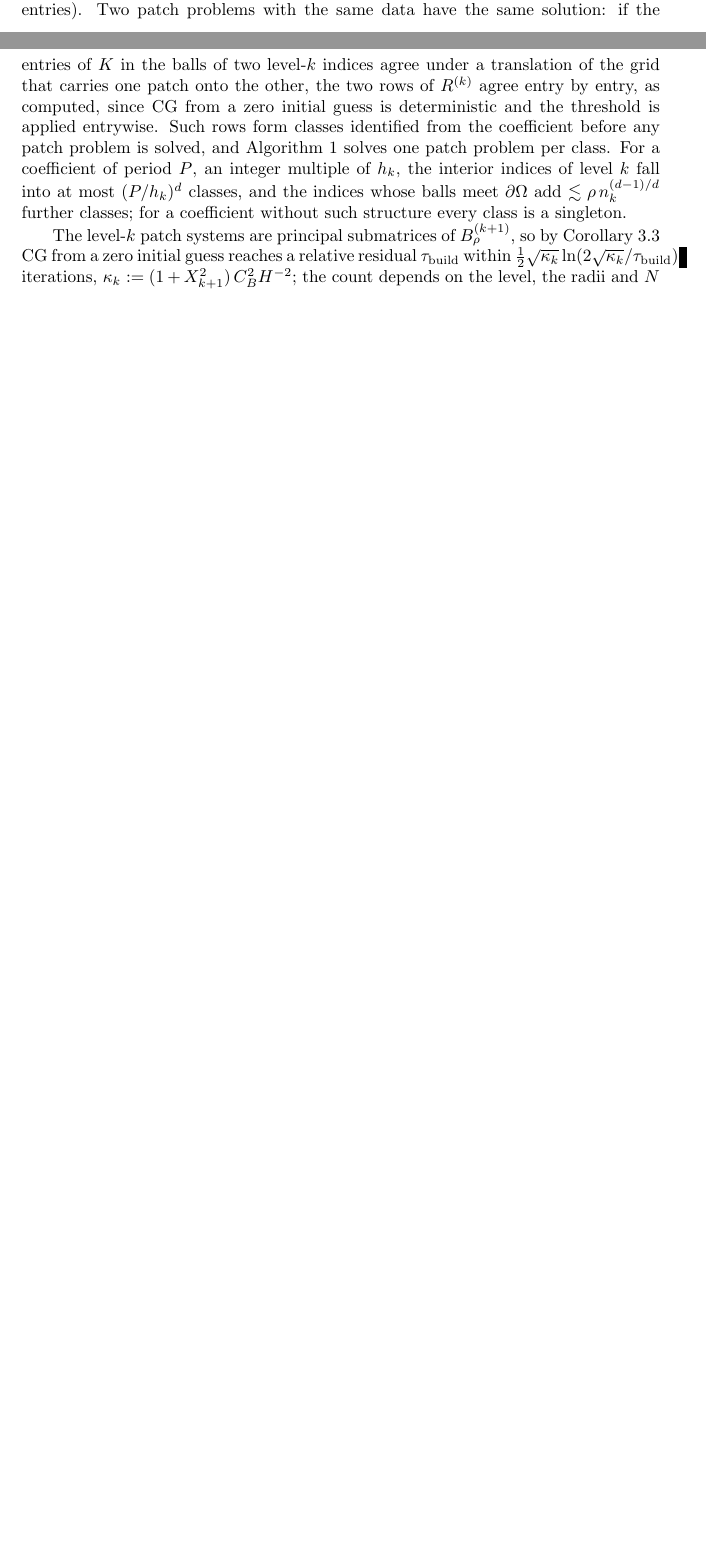
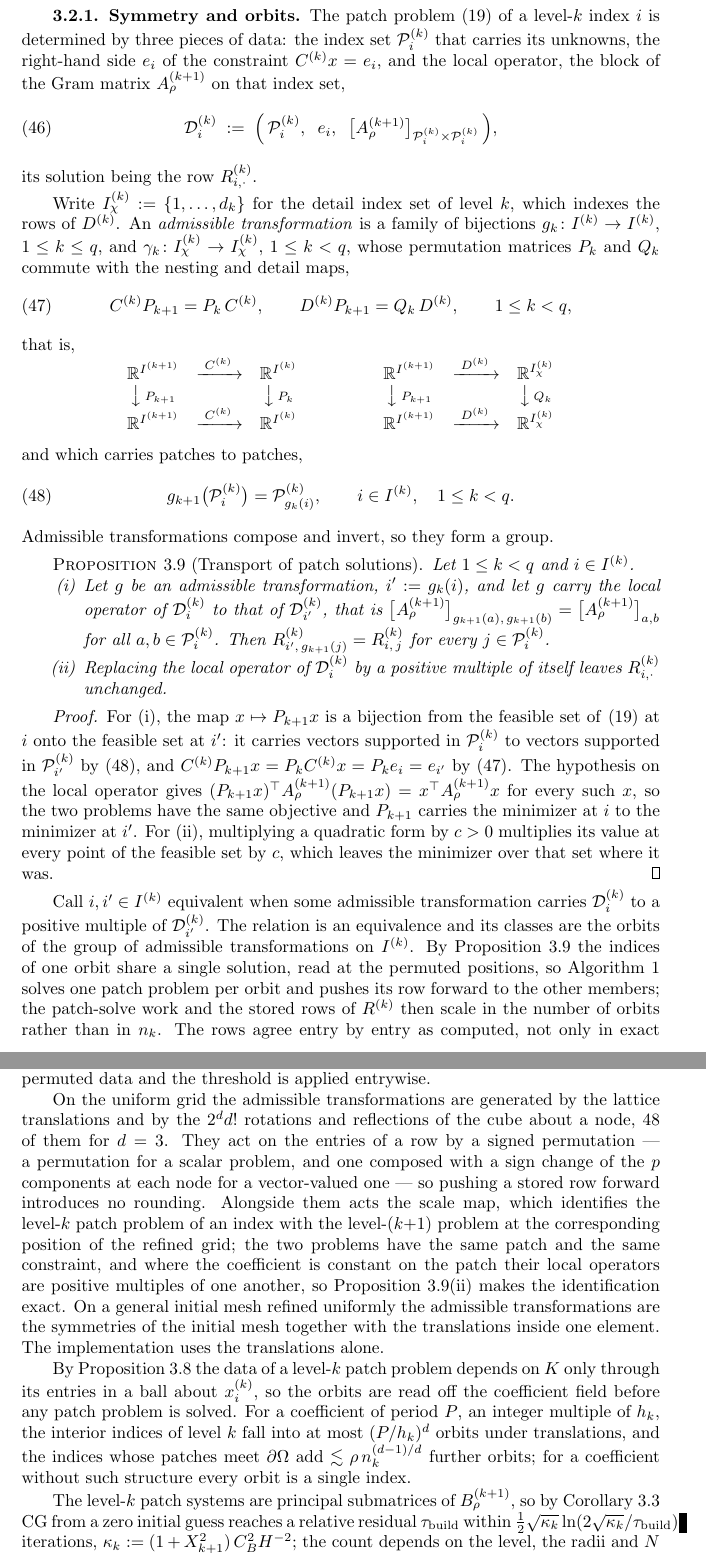
Before and after one commit to jindama/oaw-paper, a LaTeX paper (main_curr_v2.tex): two parts of pages 10 and 11 of 21 before the commit and two parts of pages 11 and 12 of 23 after it, joined at a grey line, cut at the place of the change, the shorter picture padded with empty space. Compiled offline with pdfLaTeX.

Commit message:
3.2: symmetry and orbits of patch problems, stated abstractly
A new subsubsection replaces the paragraph on equal rows and classes.
It names the data of a patch problem -- its index set, its constraint
and its local operator, eq:patch_data -- defines an admissible
transformation as a family of index permutations commuting with the
nesting and detail maps and carrying patches to patches, with the two
commutative squares, and proves in a few lines that such a
transformation carries one patch solution to another under the induced
permutation, and that a positive rescaling of the local operator does
not move the constrained minimizer.

The consequence is stated as orbits: the indices of one orbit share a
solution, the build solves one representative and pushes its row
forward, and work and storage scale in the number of orbits.  The
determinism argument for the computed rows, and the orbit counts for a
periodic coefficient, are kept.  The instances follow: lattice
translations with the 2^d d! rotations and reflections of the cube, the
scale map, the symmetries of a general initial mesh with translations
inside an element, and the translations alone in the implementation.
Exactness: the cube group acts by signed permutations, so no rounding
is introduced.

"class" becomes "orbit" in Algorithm 1, the realization remark and the
uniform-grid paragraph.

Co-Authored-By: Claude Opus 5 <noreply@anthropic.com>
Claude-Session: https://claude.ai/code/session_01NBeNBkehT7gFreq5qr2UNt

```diff
--- a/main_curr_v2.tex
+++ b/main_curr_v2.tex
@@ -862,19 +862,138 @@ The sparsity patterns of all matrices in Algorithm~\ref{alg:impl_build}
 are therefore fixed by the index sets, the radii and~$H$, with
 $\lesssim \rho^d$ entries per row at every level, and the factors are
 stored and applied in sequence (a column of $\Phi_\rho$ at level~$k$ has
-$\simeq \rho^d H^{-d(q-k)}$ entries).  Two patch problems with the same
-data have the same solution: if the entries of $K$ in the balls of two
-level-$k$ indices agree under a translation of the grid that carries one
-patch onto the other, the two rows of $R^{(k)}$ agree entry by entry, as
-computed, since CG from a zero initial guess is deterministic and the
-threshold is applied entrywise.  Such rows form classes identified from
-the coefficient before any patch problem is solved, and
-Algorithm~\ref{alg:impl_build} solves one patch problem per class.  For
-a coefficient of period~$P$, an integer multiple of~$h_k$, the interior
-indices of level~$k$ fall into at most $(P/h_k)^d$ classes, and the
-indices whose balls meet $\partial\Omega$ add
-$\lesssim \rho\, n_k^{(d-1)/d}$ further classes; for a coefficient
-without such structure every class is a singleton.
+$\simeq \rho^d H^{-d(q-k)}$ entries).
+
+\subsubsection{Symmetry and orbits}
+\label{sec:symmetry}
+The patch problem~\eqref{eq:recursive_patch} of a level-$k$ index~$i$ is
+determined by three pieces of data: the index set
+$\mathcal{P}^{(k)}_i$ that carries its unknowns, the right-hand side
+$e_i$ of the constraint $C^{(k)} x = e_i$, and the local operator, the
+block of the Gram matrix $A^{(k+1)}_\rho$ on that index set,
+\begin{equation}\label{eq:patch_data}
+  \mathcal{D}^{(k)}_i \;:=\;
+  \Bigl(\, \mathcal{P}^{(k)}_i, \;\; e_i, \;\;
+    \bigl[A^{(k+1)}_\rho\bigr]_{\mathcal{P}^{(k)}_i \times \mathcal{P}^{(k)}_i}
+  \,\Bigr) ,
+\end{equation}
+its solution being the row $R^{(k)}_{i,\cdot}$.
+
+Write $I^{(k)}_\chi := \{1, \ldots, d_k\}$ for the detail index set of
+level~$k$, which indexes the rows of $D^{(k)}$.  An \emph{admissible
+transformation} is a family of bijections
+$g_k \colon I^{(k)} \to I^{(k)}$, $1 \leq k \leq q$, and
+$\gamma_k \colon I^{(k)}_\chi \to I^{(k)}_\chi$, $1 \leq k < q$, whose
+permutation matrices $P_k$ and $Q_k$ commute with the nesting and detail
+maps,
+\begin{equation}\label{eq:admissible}
+  C^{(k)} P_{k+1} = P_k\, C^{(k)},
+  \qquad
+  D^{(k)} P_{k+1} = Q_k\, D^{(k)},
+  \qquad 1 \leq k < q ,
+\end{equation}
+that is,
+\[
+  \begin{array}{ccc}
+    \mathbb{R}^{I^{(k+1)}} & \xrightarrow{\;C^{(k)}\;} & \mathbb{R}^{I^{(k)}} \\
+    \big\downarrow\,{\scriptstyle P_{k+1}} & &
+      \big\downarrow\,{\scriptstyle P_{k}} \\
+    \mathbb{R}^{I^{(k+1)}} & \xrightarrow{\;C^{(k)}\;} & \mathbb{R}^{I^{(k)}}
+  \end{array}
+  \qquad\qquad
+  \begin{array}{ccc}
+    \mathbb{R}^{I^{(k+1)}} & \xrightarrow{\;D^{(k)}\;} &
+      \mathbb{R}^{I^{(k)}_\chi} \\
+    \big\downarrow\,{\scriptstyle P_{k+1}} & &
+      \big\downarrow\,{\scriptstyle Q_{k}} \\
+    \mathbb{R}^{I^{(k+1)}} & \xrightarrow{\;D^{(k)}\;} &
+      \mathbb{R}^{I^{(k)}_\chi}
+  \end{array}
+\]
+and which carries patches to patches,
+\begin{equation}\label{eq:patch_equivariance}
+  g_{k+1}\bigl(\mathcal{P}^{(k)}_i\bigr) = \mathcal{P}^{(k)}_{g_k(i)},
+  \qquad i \in I^{(k)}, \quad 1 \leq k < q .
+\end{equation}
+Admissible transformations compose and invert, so they form a group.
+
+\begin{proposition}[Transport of patch solutions]\label{prop:orbit_transport}
+Let $1 \leq k < q$ and $i \in I^{(k)}$.
+\begin{enumerate}
+  \item[(i)] Let $g$ be an admissible transformation, $i' := g_k(i)$, and
+    let $g$ carry the local operator of $\mathcal{D}^{(k)}_i$ to that of
+    $\mathcal{D}^{(k)}_{i'}$, that is
+    $\bigl[A^{(k+1)}_\rho\bigr]_{g_{k+1}(a),\, g_{k+1}(b)}
+     = \bigl[A^{(k+1)}_\rho\bigr]_{a,b}$ for all
+    $a, b \in \mathcal{P}^{(k)}_i$.  Then
+    $R^{(k)}_{i',\, g_{k+1}(j)} = R^{(k)}_{i,\, j}$ for every
+    $j \in \mathcal{P}^{(k)}_i$.
+  \item[(ii)] Replacing the local operator of $\mathcal{D}^{(k)}_i$ by a
+    positive multiple of itself leaves $R^{(k)}_{i,\cdot}$ unchanged.
+\end{enumerate}
+\end{proposition}
+
+\begin{proof}
+For~(i), the map $x \mapsto P_{k+1} x$ is a bijection from the feasible
+set of~\eqref{eq:recursive_patch} at $i$ onto the feasible set at $i'$:
+it carries vectors supported in $\mathcal{P}^{(k)}_i$ to vectors
+supported in $\mathcal{P}^{(k)}_{i'}$
+by~\eqref{eq:patch_equivariance}, and
+$C^{(k)} P_{k+1} x = P_k C^{(k)} x = P_k e_i = e_{i'}$
+by~\eqref{eq:admissible}.  The hypothesis on the local operator gives
+$(P_{k+1}x)^\top A^{(k+1)}_\rho (P_{k+1}x) = x^\top A^{(k+1)}_\rho x$ for
+every such~$x$, so the two problems have the same objective and
+$P_{k+1}$ carries the minimizer at~$i$ to the minimizer at~$i'$.
+For~(ii), multiplying a quadratic form by $c > 0$ multiplies its value at
+every point of the feasible set by~$c$, which leaves the minimizer over
+that set where it was.
+\end{proof}
+
+Call $i, i' \in I^{(k)}$ equivalent when some admissible transformation
+carries $\mathcal{D}^{(k)}_i$ to a positive multiple
+of~$\mathcal{D}^{(k)}_{i'}$.  The relation is an equivalence and its
+classes are the orbits of the group of admissible transformations on
+$I^{(k)}$.  By Proposition~\ref{prop:orbit_transport} the indices of one
+orbit share a single solution, read at the permuted positions, so
+Algorithm~\ref{alg:impl_build} solves one patch problem per orbit and
+pushes its row forward to the other members; the patch-solve work and the
+stored rows of $R^{(k)}$ then scale in the number of orbits rather than
+in~$n_k$.  The rows agree entry by entry as computed, not only in exact
+arithmetic, because CG from a zero initial guess performs the same
+arithmetic on permuted data and the threshold is applied entrywise.
+
+On the uniform grid the admissible transformations are generated by the
+lattice translations and by the $2^d d!$ rotations and reflections of the
+cube about a node, $48$ of them for $d = 3$.  They act on the entries of
+a row by a signed permutation --- a permutation for a scalar problem, and
+one composed with a sign change of the $p$ components at each node for a
+vector-valued one --- so pushing a stored row forward introduces no
+rounding.  Alongside them acts the scale map, which identifies the
+level-$k$ patch problem of an index with the level-$(k{+}1)$ problem at
+the corresponding position of the refined grid; the two problems have the
+same patch and the same constraint, and where the coefficient is constant
+on the patch their local operators are positive multiples of one another,
+so Proposition~\ref{prop:orbit_transport}(ii) makes the identification
+exact.
+% [VERIFY: that a coefficient constant on the patch makes the local
+% operators of two consecutive levels proportional.  It holds at k = q-1,
+% where the local operator is the element stiffness array scaled by
+% h_q^{d-2}; for k < q-1 it is a self-similarity statement about the
+% coarsened stencils R^(k) A^(k+1) R^(k)T that the paper does not prove.]
+On a general initial mesh refined uniformly the admissible
+transformations are the symmetries of the initial mesh together with the
+translations inside one element.  The implementation uses the
+translations alone.
+
+By Proposition~\ref{prop:stencil_width} the data of a level-$k$ patch
+problem depends on $K$ only through its entries in a ball about
+$x^{(k)}_i$, so the orbits are read off the coefficient field before any
+patch problem is solved.  For a coefficient of period~$P$, an integer
+multiple of~$h_k$,
+the interior indices of level~$k$ fall into at most $(P/h_k)^d$ orbits
+under translations, and the indices whose patches meet $\partial\Omega$
+add $\lesssim \rho\, n_k^{(d-1)/d}$ further orbits; for a coefficient
+without such structure every orbit is a single index.
 
 The level-$k$ patch systems are principal submatrices of
 $B^{(k+1)}_\rho$, so by Corollary~\ref{thm:localized_block_conditioning}
```
Also changed, not shown: main_curr_v2.tex (8 more changed lines).
